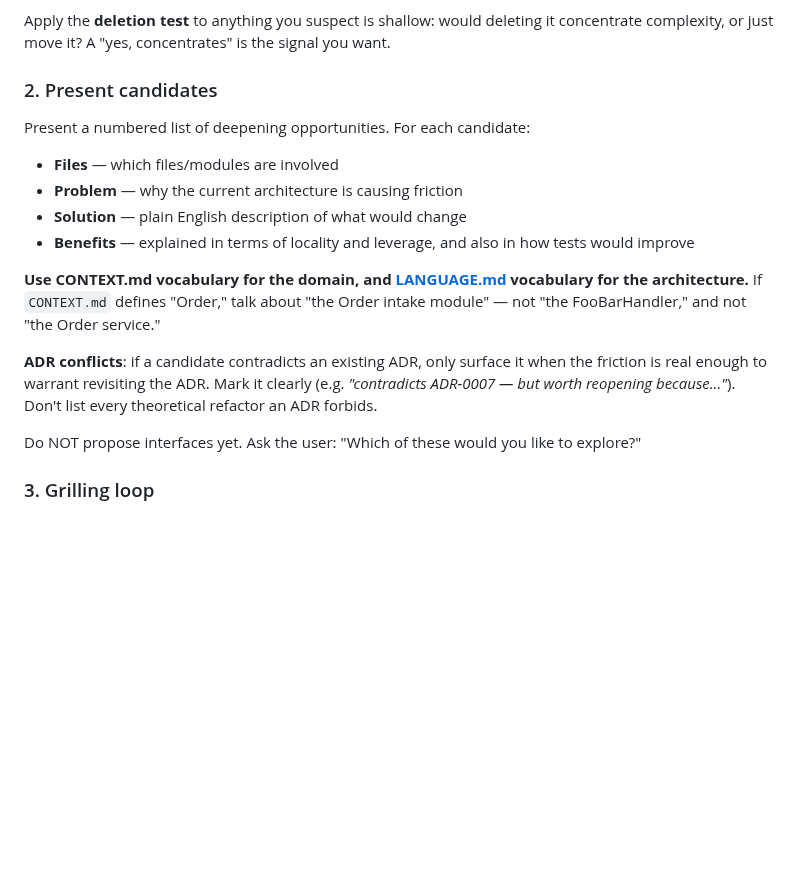
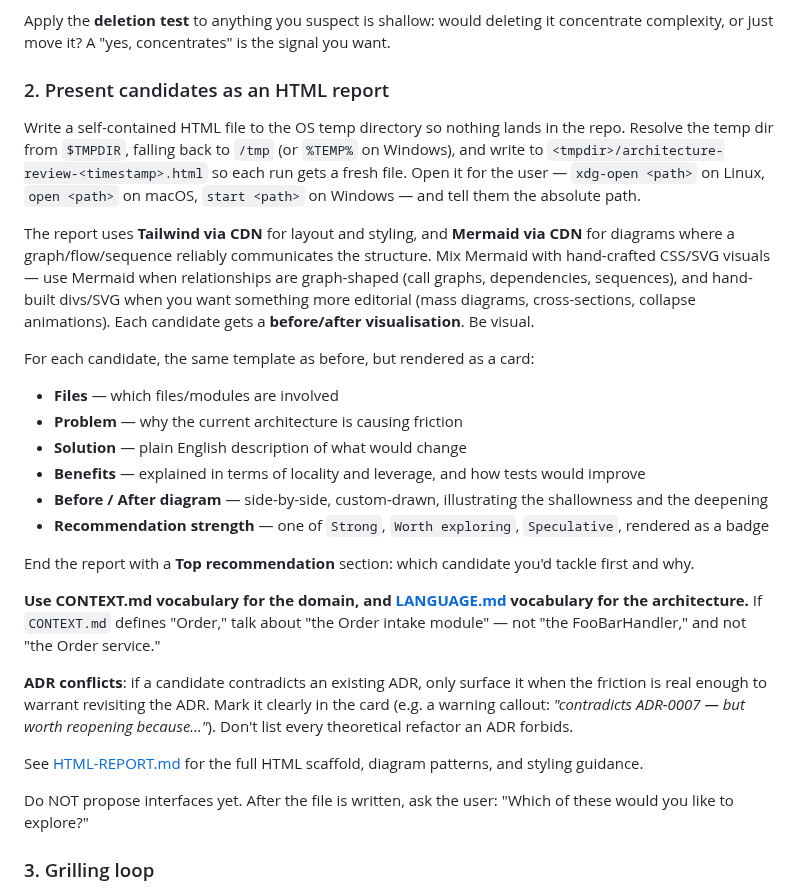
Before and after one commit to Bisgates/my_skills, a Markdown page: improve-codebase-architecture/SKILL.md, the part around the change. Drawn GitHub-style; blank space fills up the shorter version.

```diff
--- a/improve-codebase-architecture/SKILL.md
+++ b/improve-codebase-architecture/SKILL.md
@@ -44,20 +44,30 @@ Then use the Agent tool with `subagent_type=Explore` to walk the codebase. Don't
 
 Apply the **deletion test** to anything you suspect is shallow: would deleting it concentrate complexity, or just move it? A "yes, concentrates" is the signal you want.
 
-### 2. Present candidates
+### 2. Present candidates as an HTML report
 
-Present a numbered list of deepening opportunities. For each candidate:
+Write a self-contained HTML file to the OS temp directory so nothing lands in the repo. Resolve the temp dir from `$TMPDIR`, falling back to `/tmp` (or `%TEMP%` on Windows), and write to `<tmpdir>/architecture-review-<timestamp>.html` so each run gets a fresh file. Open it for the user — `xdg-open <path>` on Linux, `open <path>` on macOS, `start <path>` on Windows — and tell them the absolute path.
+
+The report uses **Tailwind via CDN** for layout and styling, and **Mermaid via CDN** for diagrams where a graph/flow/sequence reliably communicates the structure. Mix Mermaid with hand-crafted CSS/SVG visuals — use Mermaid when relationships are graph-shaped (call graphs, dependencies, sequences), and hand-built divs/SVG when you want something more editorial (mass diagrams, cross-sections, collapse animations). Each candidate gets a **before/after visualisation**. Be visual.
+
+For each candidate, the same template as before, but rendered as a card:
 
 - **Files** — which files/modules are involved
 - **Problem** — why the current architecture is causing friction
 - **Solution** — plain English description of what would change
-- **Benefits** — explained in terms of locality and leverage, and also in how tests would improve
+- **Benefits** — explained in terms of locality and leverage, and how tests would improve
+- **Before / After diagram** — side-by-side, custom-drawn, illustrating the shallowness and the deepening
+- **Recommendation strength** — one of `Strong`, `Worth exploring`, `Speculative`, rendered as a badge
+
+End the report with a **Top recommendation** section: which candidate you'd tackle first and why.
 
 **Use CONTEXT.md vocabulary for the domain, and [LANGUAGE.md](LANGUAGE.md) vocabulary for the architecture.** If `CONTEXT.md` defines "Order," talk about "the Order intake module" — not "the FooBarHandler," and not "the Order service."
 
-**ADR conflicts**: if a candidate contradicts an existing ADR, only surface it when the friction is real enough to warrant revisiting the ADR. Mark it clearly (e.g. _"contradicts ADR-0007 — but worth reopening because…"_). Don't list every theoretical refactor an ADR forbids.
+**ADR conflicts**: if a candidate contradicts an existing ADR, only surface it when the friction is real enough to warrant revisiting the ADR. Mark it clearly in the card (e.g. a warning callout: _"contradicts ADR-0007 — but worth reopening because…"_). Don't list every theoretical refactor an ADR forbids.
 
-Do NOT propose interfaces yet. Ask the user: "Which of these would you like to explore?"
+See [HTML-REPORT.md](HTML-REPORT.md) for the full HTML scaffold, diagram patterns, and styling guidance.
+
+Do NOT propose interfaces yet. After the file is written, ask the user: "Which of these would you like to explore?"
 
 ### 3. Grilling loop
 
```
Also changed, not shown: improve-codebase-architecture/HTML-REPORT.md (added, +123 -0 lines).
